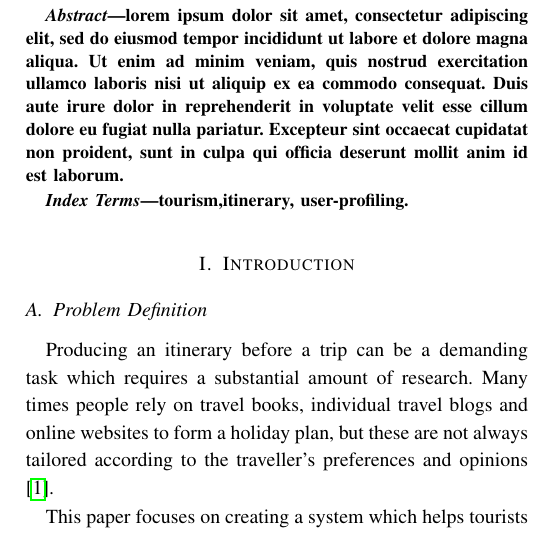
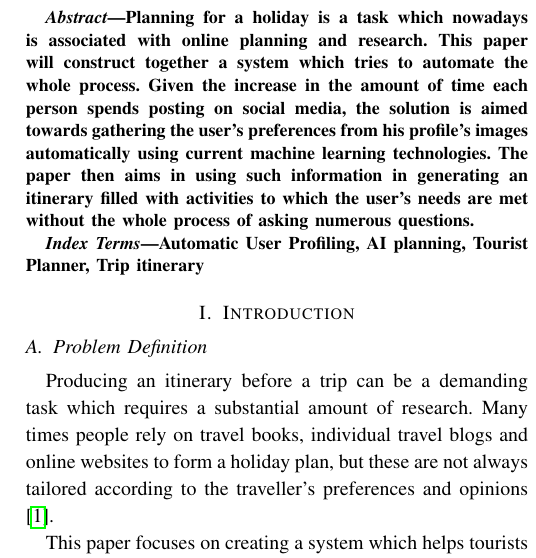
Before and after one commit to liamattard/FYP-Progress-Report, a LaTeX paper (Documentation.tex): part of one column of page 1 of 6, cut at the place of the change. Compiled offline with pdfLaTeX; a missing font is replaced by an installed copy or a similar font; a LaTeX package or settings file that is missing is left out.

Commit message:
Update 17/12/20 18:32

```diff
--- a/Documentation.tex
+++ b/Documentation.tex
@@ -5,7 +5,7 @@
 \usepackage{hyperref}
 \usepackage{graphicx}
 \usepackage{setspace}
-\setstretch{1.15}
+\setstretch{1.13}
 \graphicspath{ {./Assets/} }
 
 
@@ -21,17 +21,21 @@
   \maketitle
 
   \begin{abstract}
-    lorem ipsum dolor sit amet, consectetur adipiscing elit, sed do
-    eiusmod tempor incididunt ut labore et dolore magna aliqua. Ut
-    enim ad minim veniam, quis nostrud exercitation ullamco laboris
-    nisi ut aliquip ex ea commodo consequat. Duis aute irure dolor in
-    reprehenderit in voluptate velit esse cillum dolore eu fugiat
-    nulla pariatur. Excepteur sint occaecat cupidatat non proident,
-    sunt in culpa qui officia deserunt mollit anim id est laborum.
+    Planning for a holiday is a task which nowadays is associated with
+    online planning and research. This paper will construct together a
+    system which tries to automate the whole process. Given the
+    increase in the amount of time each person spends posting on
+    social media, the solution is aimed towards gathering the user’s
+    preferences from his profile’s images automatically using current
+    machine learning technologies. The paper then aims in using such
+    information in generating an itinerary filled with activities to
+    which the user’s needs are met without the whole process of asking
+    numerous questions.
   \end{abstract}
 
   \begin{IEEEkeywords}
-  tourism,itinerary, user-profiling.
+    Automatic User Profiling, AI planning, Tourist Planner, Trip itinerary
+
   \end{IEEEkeywords}
 
   \section{Introduction}
```
Also changed, not shown: Documentation.pdf.
